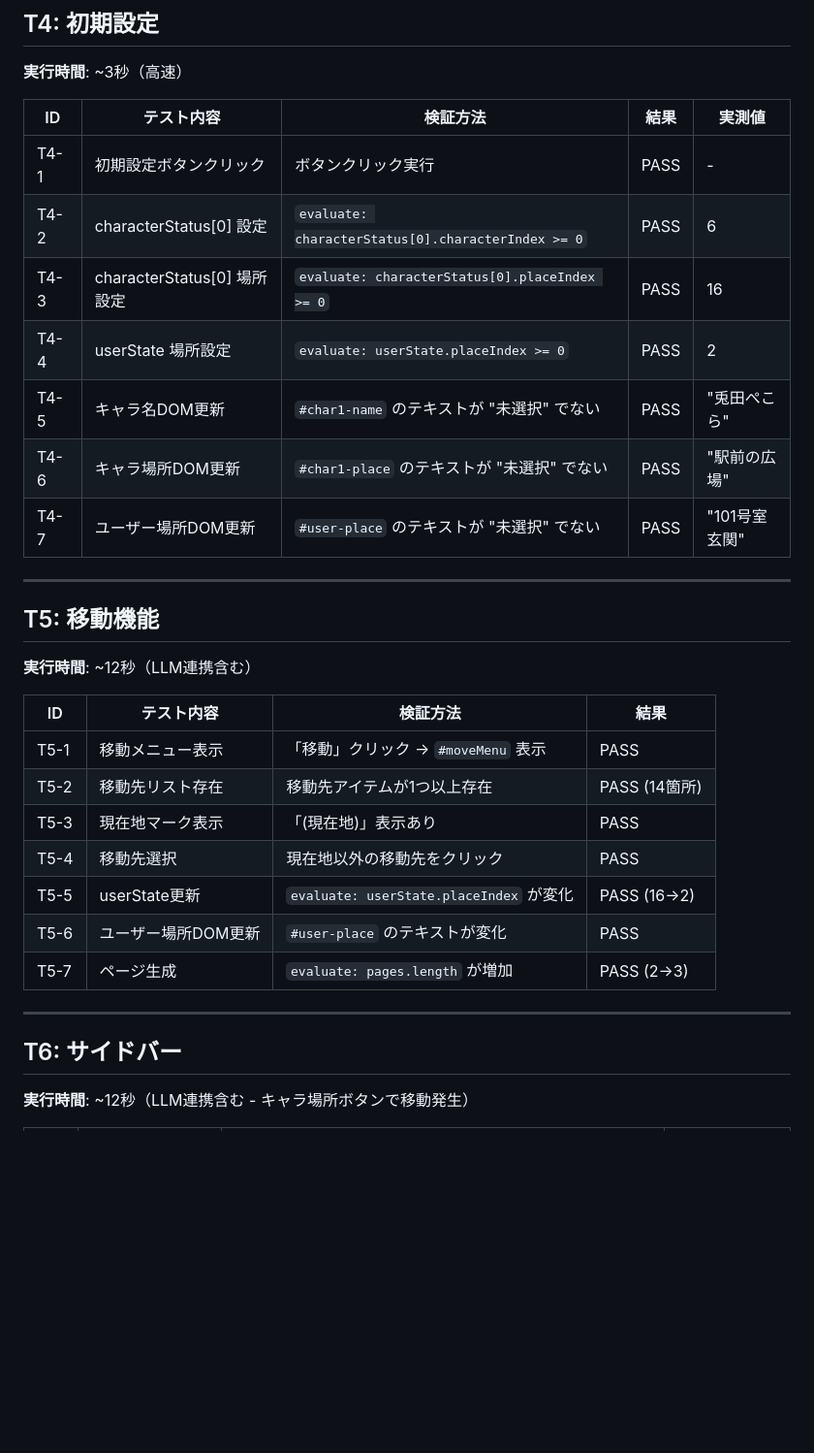
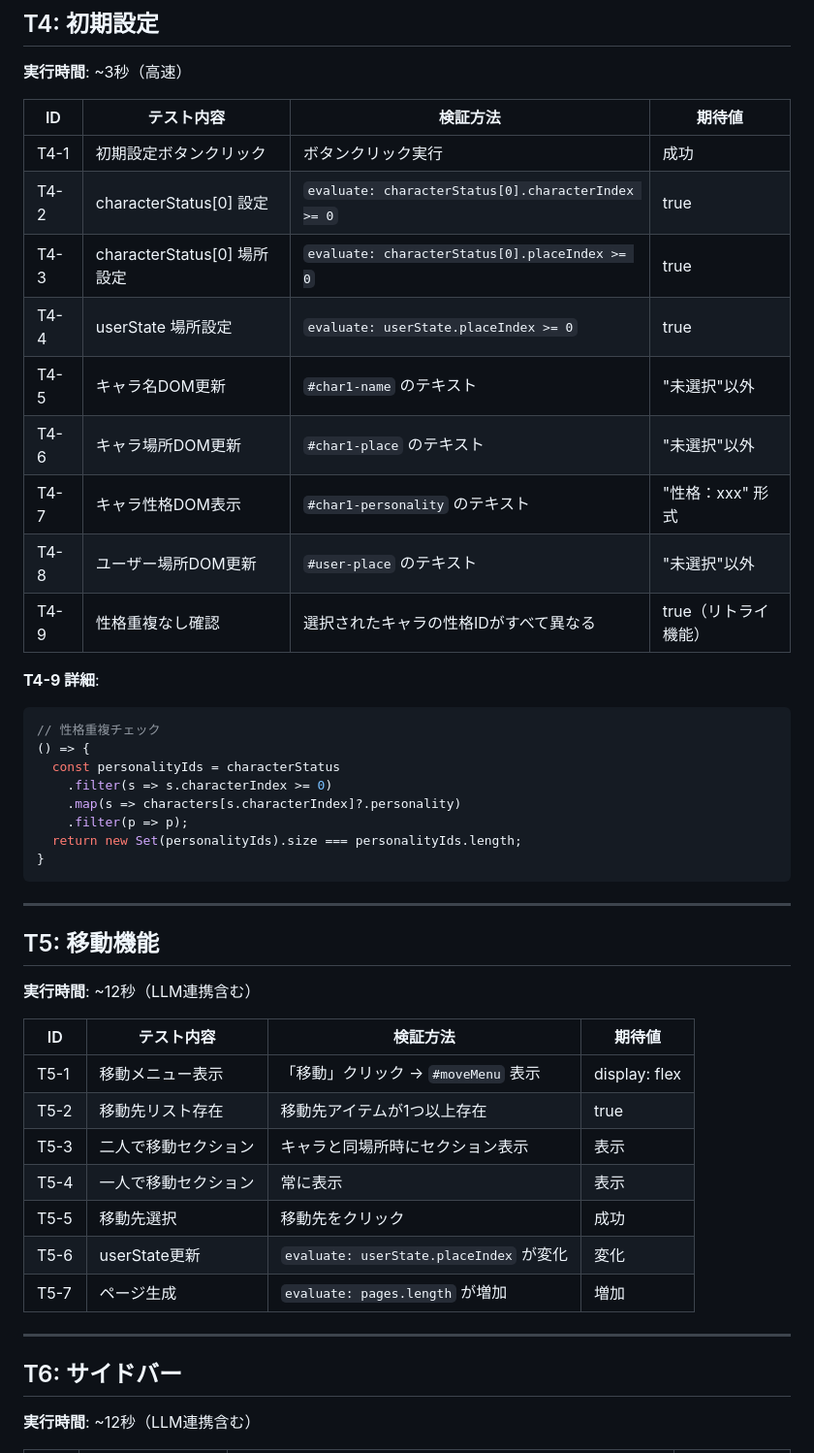
Before and after one commit to masaru0ta/chat_test, a Markdown page: docs/test-procedure-test_transition.md, the part around one of its changes. Shown at 97% size. Drawn GitHub-style; blank space fills up the shorter version.

````diff
--- a/docs/test-procedure-test_transition.md
+++ b/docs/test-procedure-test_transition.md
@@ -115,15 +94,29 @@
 
 **実行時間**: ~3秒（高速）
 
-| ID | テスト内容 | 検証方法 | 結果 | 実測値 |
-|----|-----------|----------|------|--------|
-| T4-1 | 初期設定ボタンクリック | ボタンクリック実行 | PASS | - |
-| T4-2 | characterStatus[0] 設定 | `evaluate: characterStatus[0].characterIndex >= 0` | PASS | 6 |
-| T4-3 | characterStatus[0] 場所設定 | `evaluate: characterStatus[0].placeIndex >= 0` | PASS | 16 |
-| T4-4 | userState 場所設定 | `evaluate: userState.placeIndex >= 0` | PASS | 2 |
-| T4-5 | キャラ名DOM更新 | `#char1-name` のテキストが "未選択" でない | PASS | "兎田ぺこら" |
-| T4-6 | キャラ場所DOM更新 | `#char1-place` のテキストが "未選択" でない | PASS | "駅前の広場" |
-| T4-7 | ユーザー場所DOM更新 | `#user-place` のテキストが "未選択" でない | PASS | "101号室 玄関" |
+| ID | テスト内容 | 検証方法 | 期待値 |
+|----|-----------|----------|--------|
+| T4-1 | 初期設定ボタンクリック | ボタンクリック実行 | 成功 |
+| T4-2 | characterStatus[0] 設定 | `evaluate: characterStatus[0].characterIndex >= 0` | true |
+| T4-3 | characterStatus[0] 場所設定 | `evaluate: characterStatus[0].placeIndex >= 0` | true |
+| T4-4 | userState 場所設定 | `evaluate: userState.placeIndex >= 0` | true |
+| T4-5 | キャラ名DOM更新 | `#char1-name` のテキスト | "未選択"以外 |
+| T4-6 | キャラ場所DOM更新 | `#char1-place` のテキスト | "未選択"以外 |
+| T4-7 | キャラ性格DOM表示 | `#char1-personality` のテキスト | "性格：xxx" 形式 |
+| T4-8 | ユーザー場所DOM更新 | `#user-place` のテキスト | "未選択"以外 |
+| T4-9 | 性格重複なし確認 | 選択されたキャラの性格IDがすべて異なる | true（リトライ機能） |
+
+**T4-9 詳細**:
+```javascript
+// 性格重複チェック
+() => {
+  const personalityIds = characterStatus
+    .filter(s => s.characterIndex >= 0)
+    .map(s => characters[s.characterIndex]?.personality)
+    .filter(p => p);
+  return new Set(personalityIds).size === personalityIds.length;
+}
+```
 
 ---
 
@@ -131,19 +124,19 @@
 
 **実行時間**: ~12秒（LLM連携含む）
 
-| ID | テスト内容 | 検証方法 | 結果 |
-|----|-----------|----------|------|
-| T5-1 | 移動メニュー表示 | 「移動」クリック → `#moveMenu` 表示 | PASS |
-| T5-2 | 移動先リスト存在 | 移動先アイテムが1つ以上存在 | PASS (14箇所) |
-| T5-3 | 現在地マーク表示 | 「(現在地)」表示あり | PASS |
-| T5-4 | 移動先選択 | 現在地以外の移動先をクリック | PASS |
-| T5-5 | userState更新 | `evaluate: userState.placeIndex` が変化 | PASS (16→2) |
-| T5-6 | ユーザー場所DOM更新 | `#user-place` のテキストが変化 | PASS |
-| T5-7 | ページ生成 | `evaluate: pages.length` が増加 | PASS (2→3) |
+| ID | テスト内容 | 検証方法 | 期待値 |
+|----|-----------|----------|--------|
+| T5-1 | 移動メニュー表示 | 「移動」クリック → `#moveMenu` 表示 | display: flex |
+| T5-2 | 移動先リスト存在 | 移動先アイテムが1つ以上存在 | true |
+| T5-3 | 二人で移動セクション | キャラと同場所時にセクション表示 | 表示 |
+| T5-4 | 一人で移動セクション | 常に表示 | 表示 |
+| T5-5 | 移動先選択 | 移動先をクリック | 成功 |
+| T5-6 | userState更新 | `evaluate: userState.placeIndex` が変化 | 変化 |
+| T5-7 | ページ生成 | `evaluate: pages.length` が増加 | 増加 |
 
 ---
 
 ## T6: サイドバー
 
-**実行時間**: ~12秒（LLM連携含む - キャラ場所ボタンで移動発生）
+**実行時間**: ~12秒（LLM連携含む）
 
````
Also changed, not shown: other parts of docs/test-procedure-test_transition.md (+182 -90 lines).
